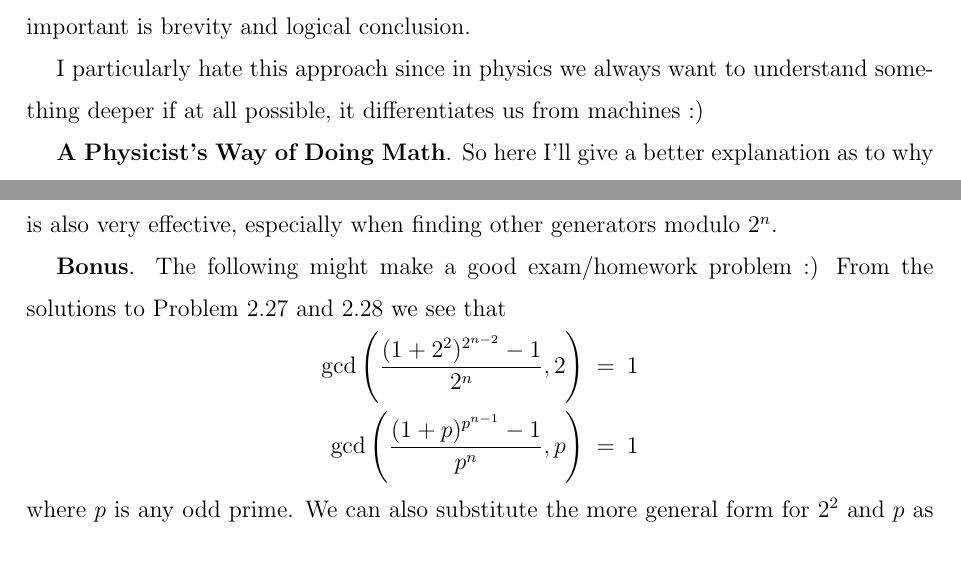
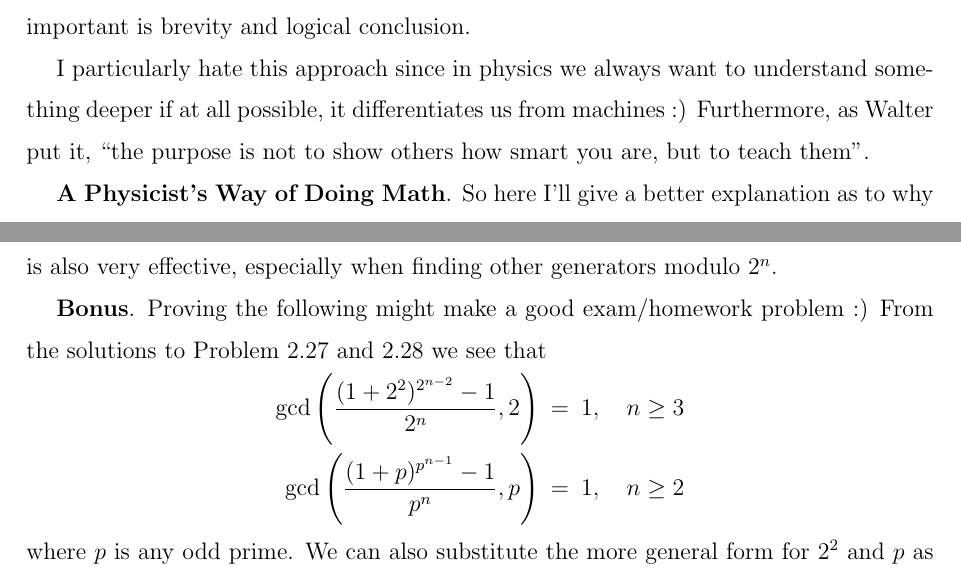
Before and after one commit to georgewashingturd/string, a LaTeX paper (pittetd/my ent.tex): two parts of pages 33 and 85 of 104, joined at a grey line, cut so that both start at the same text. Compiled offline with pdfLaTeX.

Commit message:
Update 41

```diff
--- a/pittetd/my ent.tex
+++ b/pittetd/my ent.tex
@@ -1282,7 +1282,7 @@ which means that $(6^3)$ is the inverse of $(7^3)$ modulo 13.
 
 {\bf Rant against Mathematicians}. Doing this book made me realize the difference between physicists and mathematicians. In mathematics (and certainly an attitude of Gauss) intuitive reasoning or reasoning at all for that matter is not important. What is important is brevity and logical conclusion.
 
-I particularly hate this approach since in physics we always want to understand something deeper if at all possible, it differentiates us from machines :)
+I particularly hate this approach since in physics we always want to understand something deeper if at all possible, it differentiates us from machines :) Furthermore, as Walter put it, ``the purpose is not to show others how smart you are, but to teach them''.
 
 {\bf A Physicist's Way of Doing Math}. So here I'll give a better explanation as to why the order of a product depends only on the gcd of the orders of its constituents.
 
@@ -3041,11 +3041,11 @@ x =  \left \{ \ba{l}
 %
 with $u \ge 0$. Some might ask as to why we want to generalize $1 + p \to 1 \pm |a|p$. Apart from its pedagogical value, it might also helps us find other primitive roots modulo $p^n$. In conclusion, the trick is to find a base case with oscillating quotient and an ``odd'' first quotient. Also, although the method above is not elegant (it's rather crude even) yet it is also very effective, especially when finding other generators modulo $2^n$.
 
-{\bf Bonus}. The following might make a good exam/homework problem :) From the solutions to Problem 2.27 and 2.28 we see that
-%
-\nbea
-\gcd\left( \frac{(1 + 2^2)^{2^{n-2}} - 1}{2^n}, 2 \right ) & = & 1 \\
-\gcd\left( \frac{(1 + p)^{p^{n-1}} - 1}{p^n}, p \right ) & = & 1
+{\bf Bonus}. Proving the following might make a good exam/homework problem :) From the solutions to Problem 2.27 and 2.28 we see that
+%
+\nbea
+\gcd\left( \frac{(1 + 2^2)^{2^{n-2}} - 1}{2^n}, 2 \right ) & = & 1, ~~~ n \ge 3 \\
+\gcd\left( \frac{(1 + p)^{p^{n-1}} - 1}{p^n}, p \right ) & = & 1, ~~~ n \ge 2
 \neea
 %
 where $p$ is any odd prime. We can also substitute the more general form for $2^2$ and $p$ as discussed in the previous section ``{\bf Generalized Moral of the Story}''.
```
Also changed, not shown: pittetd/my ent.pdf, pittetd/my ent.tex (4 more changed lines), 2 other files.
